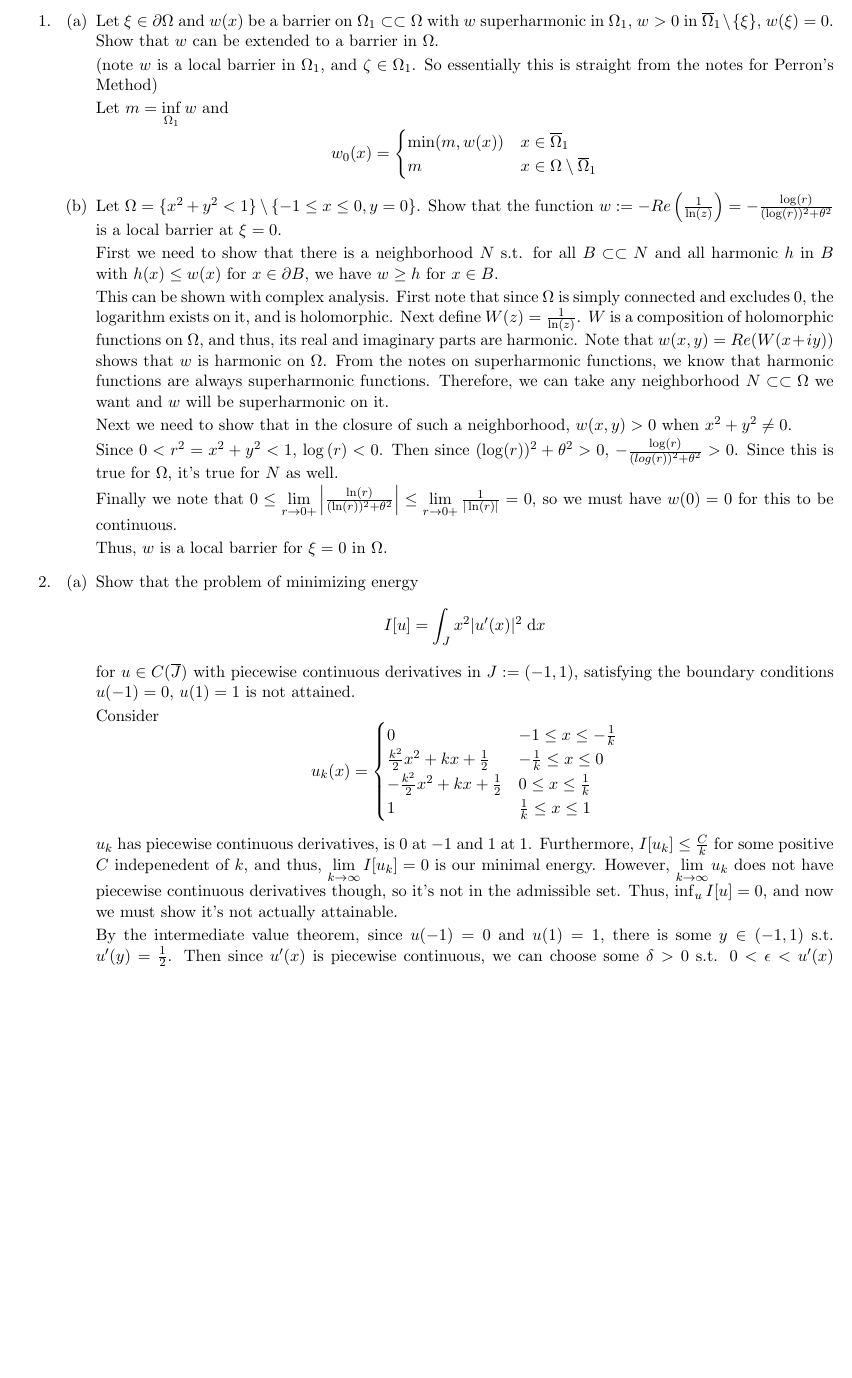
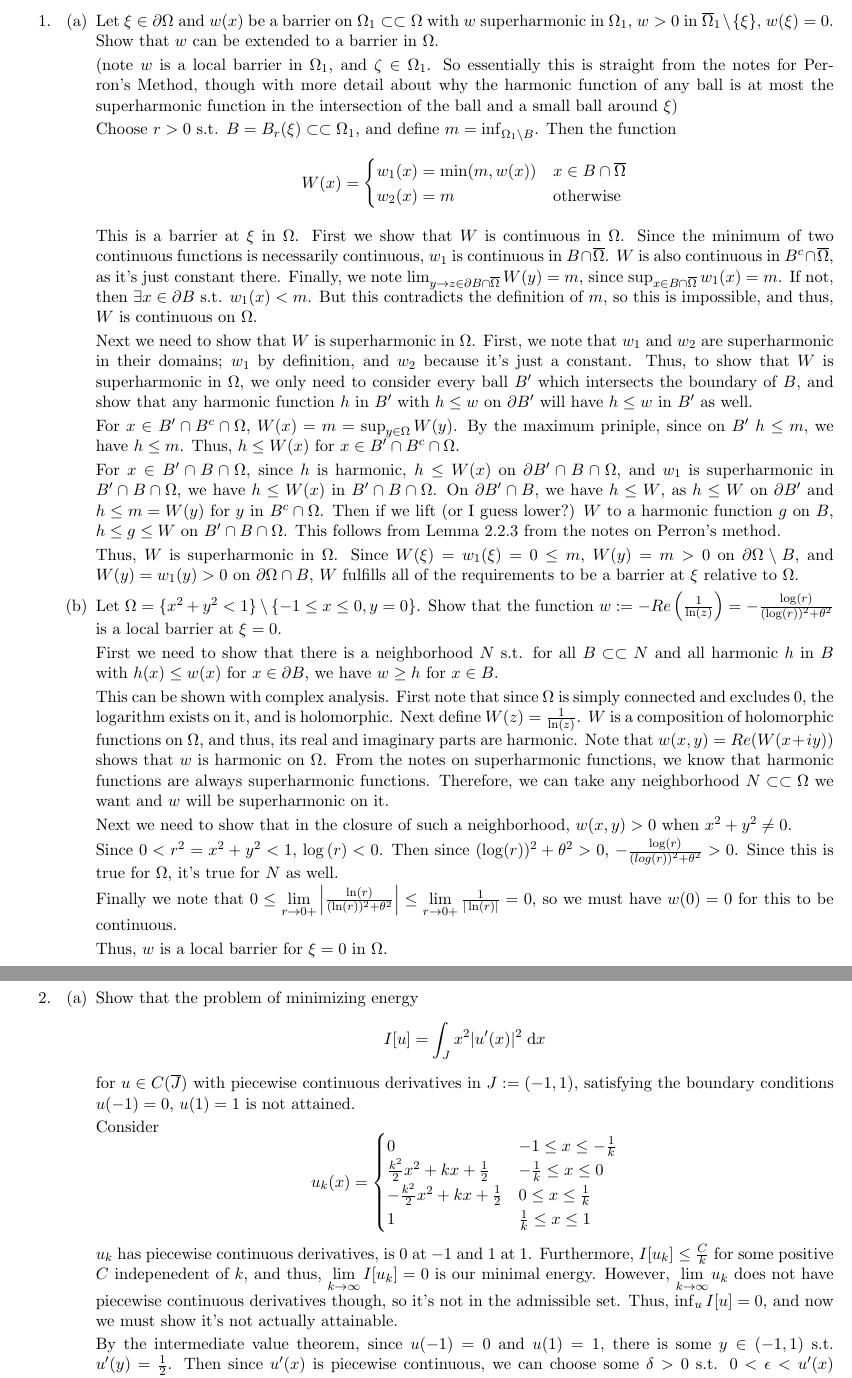
Before and after one commit to mfdeakin/pde_hw2, a LaTeX problem sheet (hw2.tex, which reads hw2-p1.tex): part of page 1 of 8 before the commit and two parts of pages 1 and 2 of 8 after it, the two joined at a grey line, cut so that both start at the same text, the shorter picture padded with empty space. Compiled offline with pdfLaTeX.

Commit message:
Writeup for problem 1a

```diff
--- a/hw2-p1.tex
+++ b/hw2-p1.tex
@@ -5,16 +5,45 @@
   Show that $w$ can be extended to a barrier in $\domain$.
 
   (note $w$ is a local barrier in $\domain_1$, and $\zeta \in \domain_1$.
-  So essentially this is straight from the notes for Perron's Method)
+  So essentially this is straight from the notes for Perron's Method, though with more detail about why the harmonic function of any ball
+  is at most the superharmonic function in the intersection of the ball and a small ball around $\xi$)
 
-  Let $m = \inf \limits_{\domain_1} w$ and
+  Choose $r > 0$ s.t. $B = B_r(\xi) \compactcont \domain_1$, and define $m = \inf_{\domain_1 \setminus B}$.
+  Then the function
   $$
-  w_0(x) =
+  W(x) =
   \begin{cases}
-    \min(m, w(x)) & x \in \closure{\domain}_1\\
-    m & x \in \domain \setminus \closure{\domain}_1
+    w_1(x) = \min(m, w(x)) & x \in B \cap \closure{\domain}\\
+    w_2(x) = m & \text{otherwise}
   \end{cases}
   $$
+
+  This is a barrier at $\xi$ in $\domain$.
+  First we show that $W$ is continuous in $\domain$.
+  Since the minimum of two continuous functions is necessarily continuous, $w_1$ is continuous in $B \cap \closure{\domain}$.
+  $W$ is also continuous in $B^c \cap \closure{\domain}$, as it's just constant there.
+  Finally, we note $\lim_{y \rightarrow z \in \bndry{B} \cap \closure{\domain}} W(y) = m$, since $\sup_{x \in B \cap \closure{\domain}} w_1(x) = m$.
+  If not, then $\exists x \in \bndry{B}$ s.t. $w_1(x) < m$.
+  But this contradicts the definition of $m$, so this is impossible, and thus, $W$ is continuous on $\domain$.
+
+  Next we need to show that $W$ is superharmonic in $\domain$.
+  First, we note that $w_1$ and $w_2$ are superharmonic in their domains; $w_1$ by definition, and $w_2$ because it's just a constant.
+  Thus, to show that $W$ is superharmonic in $\domain$, we only need to consider every ball $B'$ which intersects the boundary of $B$,
+  and show that any harmonic function $h$ in $B'$ with $h \leq w$ on $\bndry{B'}$ will have $h \leq w$ in $B'$ as well.
+
+  For $x \in B' \cap B^c \cap \domain$, $W(x) = m = \sup_{y \in \domain} W(y)$.
+  By the maximum priniple, since on $B'$ $h \leq m$, we have $h \leq m$.
+  Thus, $h \leq W(x)$ for $x \in B' \cap B^c \cap \domain$.
+
+  For $x \in B' \cap B \cap \domain$, since $h$ is harmonic, $h \leq W(x)$ on $\bndry{B' \cap B \cap \Omega}$,
+  and $w_1$ is superharmonic in $B' \cap B \cap \Omega$, we have $h \leq W(x)$ in $B' \cap B \cap \Omega$.
+  On $\bndry{B' \cap B}$, we have $h \leq W$, as $h \leq W$ on $\bndry{B'}$ and $h \leq m = W(y)$ for $y$ in $B^c \cap \Omega$.
+  Then if we lift (or I guess lower?) $W$ to a harmonic function $g$ on $B$, $h \leq g \leq W$ on $B' \cap B \cap \Omega$.
+  This follows from Lemma 2.2.3 from the notes on Perron's method.
+
+  Thus, $W$ is superharmonic in $\domain$.
+  Since $W(\xi) = w_1(\xi) = 0 \leq m$, $W(y) = m > 0$ on $\bndrydom \setminus B$, and $W(y) = w_1(y) > 0$ on $\bndrydom \cap B$,
+  $W$ fulfills all of the requirements to be a barrier at $\xi$ relative to $\domain$.
 
 \item
   Let $\domain = \set{x^2 + y^2 < 1} \setminus \set{-1 \leq x \leq 0, y = 0}$.
```
